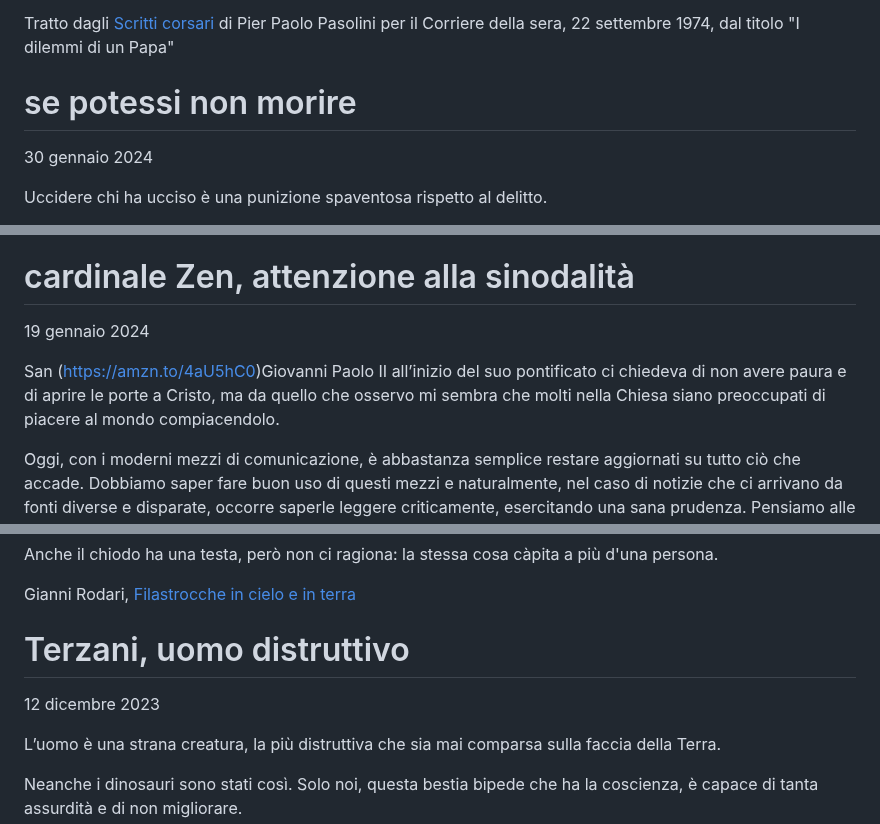
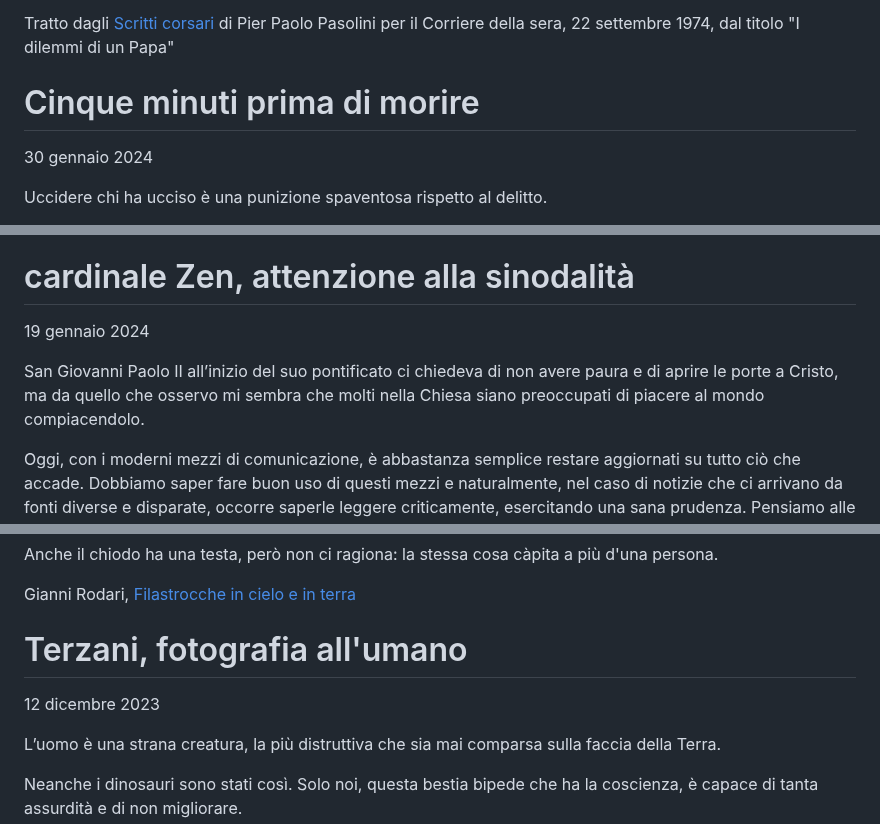
Before and after one commit to yuridiprodo/yuridiprodo.github.io, a Markdown page: pages/social.md, 3 parts joined by grey strips. Rendered like a GitHub page.

```diff
--- a/pages/social.md
+++ b/pages/social.md
@@ -854,8 +854,8 @@ La Chiesa potrebbe essere la guida, grandiosa ma non autoritaria, di tutti color
 
 Tratto dagli [Scritti corsari](https://amzn.to/3HvbR4t) di Pier Paolo Pasolini per il Corriere della sera, 22 settembre 1974, dal titolo "I dilemmi di un Papa"
 
-# se potessi non morire
-30 gennaio 2024
+# Cinque minuti prima di morire
+<p id="20240130">30 gennaio 2024</p>
 
 Uccidere chi ha ucciso è una punizione spaventosa rispetto al delitto.
 
@@ -947,9 +947,9 @@ Ma i ragazzi hanno bisogno di guardarsi in faccia, di ridere, di capire attraver
 Umberto Galimberti per GQ, [16 aprile 2020](https://www.gqitalia.it/news/article/umberto-galimberti-filosofo-coronavirs)
 
 # cardinale Zen, attenzione alla sinodalità
-19 gennaio 2024
-
-San  (https://amzn.to/4aU5hC0)Giovanni Paolo II all’inizio del suo pontificato ci chiedeva di non avere paura e di aprire le porte a Cristo, ma da quello che osservo mi sembra che molti nella Chiesa siano preoccupati di piacere al mondo compiacendolo.
+<p id="20240119">19 gennaio 2024</p>
+
+San Giovanni Paolo II all’inizio del suo pontificato ci chiedeva di non avere paura e di aprire le porte a Cristo, ma da quello che osservo mi sembra che molti nella Chiesa siano preoccupati di piacere al mondo compiacendolo.
 
 Oggi, con i moderni mezzi di comunicazione, è abbastanza semplice restare aggiornati su tutto ciò che accade. Dobbiamo saper fare buon uso di questi mezzi e naturalmente, nel caso di notizie che ci arrivano da fonti diverse e disparate, occorre saperle leggere criticamente, esercitando una sana prudenza. Pensiamo alle informazioni contraddittorie che ci arrivano, ad esempio, sulle guerre in corso, che non sono solo guerre di territorio, ma soprattutto guerre di propaganda.
 
@@ -1357,8 +1357,8 @@ a più d'una persona.
 
 Gianni Rodari, [Filastrocche in cielo e in terra](https://amzn.to/46Ga72s)
 
-# Terzani, uomo distruttivo
-12 dicembre 2023
+# Terzani, fotografia all'umano
+<p id="20231212">12 dicembre 2023</p>
 
 L’uomo è una strana creatura, la più distruttiva che sia mai comparsa sulla faccia della Terra.
 
```
Also changed, not shown: other parts of pages/social.md (+26 -26 lines), pages/libri.md (+35 -7 lines).
